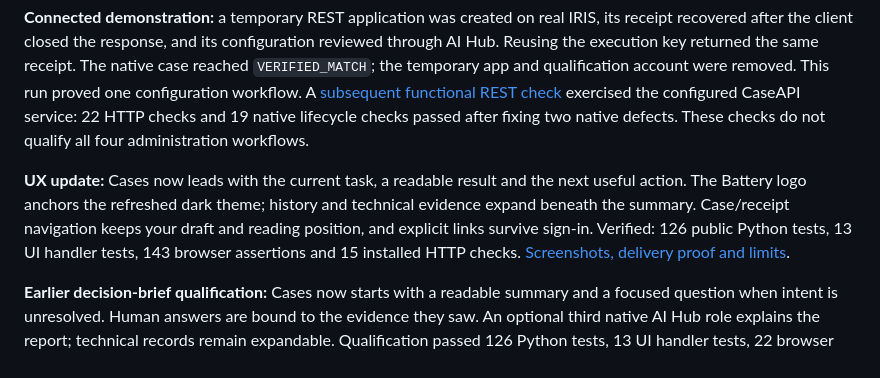
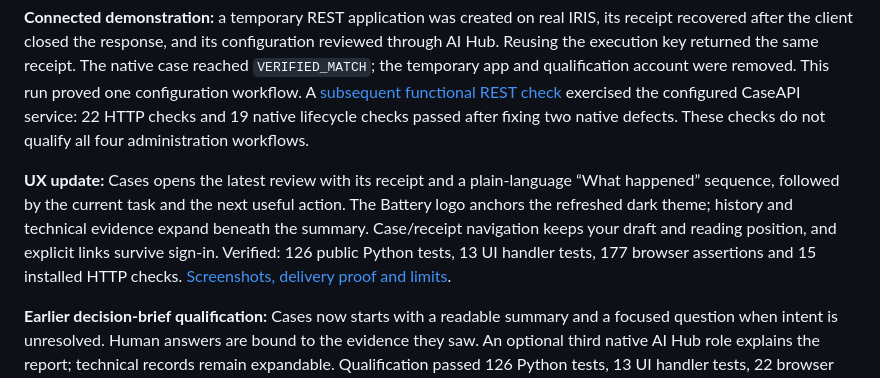
Before and after one commit to rbnbric/armada-battery, a Markdown page: README.md, the part around the change. GitHub-like rendering.

Commit message:
Show the receipt alongside a plain-language review progression

```diff
--- a/README.md
+++ b/README.md
@@ -10,11 +10,12 @@ The [`contest-49-wip`](https://github.com/rbnbric/armada-battery/tree/contest-49
 
 **Connected demonstration:** a temporary REST application was created on real IRIS, its receipt recovered after the client closed the response, and its configuration reviewed through AI Hub. Reusing the execution key returned the same receipt. The native case reached `VERIFIED_MATCH`; the temporary app and qualification account were removed. This run proved one configuration workflow. A [subsequent functional REST check](docs/REST_SERVICE_EVIDENCE.md) exercised the configured CaseAPI service: 22 HTTP checks and 19 native lifecycle checks passed after fixing two native defects. These checks do not qualify all four administration workflows.
 
-**UX update:** Cases now leads with the current task, a readable result and the
+**UX update:** Cases opens the latest review with its receipt and a plain-language
+“What happened” sequence, followed by the current task and the
 next useful action. The Battery logo anchors the refreshed dark theme; history
 and technical evidence expand beneath the summary. Case/receipt navigation keeps
 your draft and reading position, and explicit links survive sign-in. Verified:
-126 public Python tests, 13 UI handler tests, 143 browser assertions and 15 installed HTTP
+126 public Python tests, 13 UI handler tests, 177 browser assertions and 15 installed HTTP
 checks. [Screenshots, delivery proof and limits](docs/UX_REFINEMENT_EVIDENCE.md).
 
 **Earlier decision-brief qualification:** Cases now starts with a readable summary and a
```
Also changed, not shown: docs/UX_REFINEMENT_EVIDENCE.md (+38 -9 lines), docs/audit/ux/complete-1440.png, docs/audit/ux/complete-390.png, docs/audit/ux/decision-1440.png, docs/audit/ux/decision-390.png, 7 other files.
